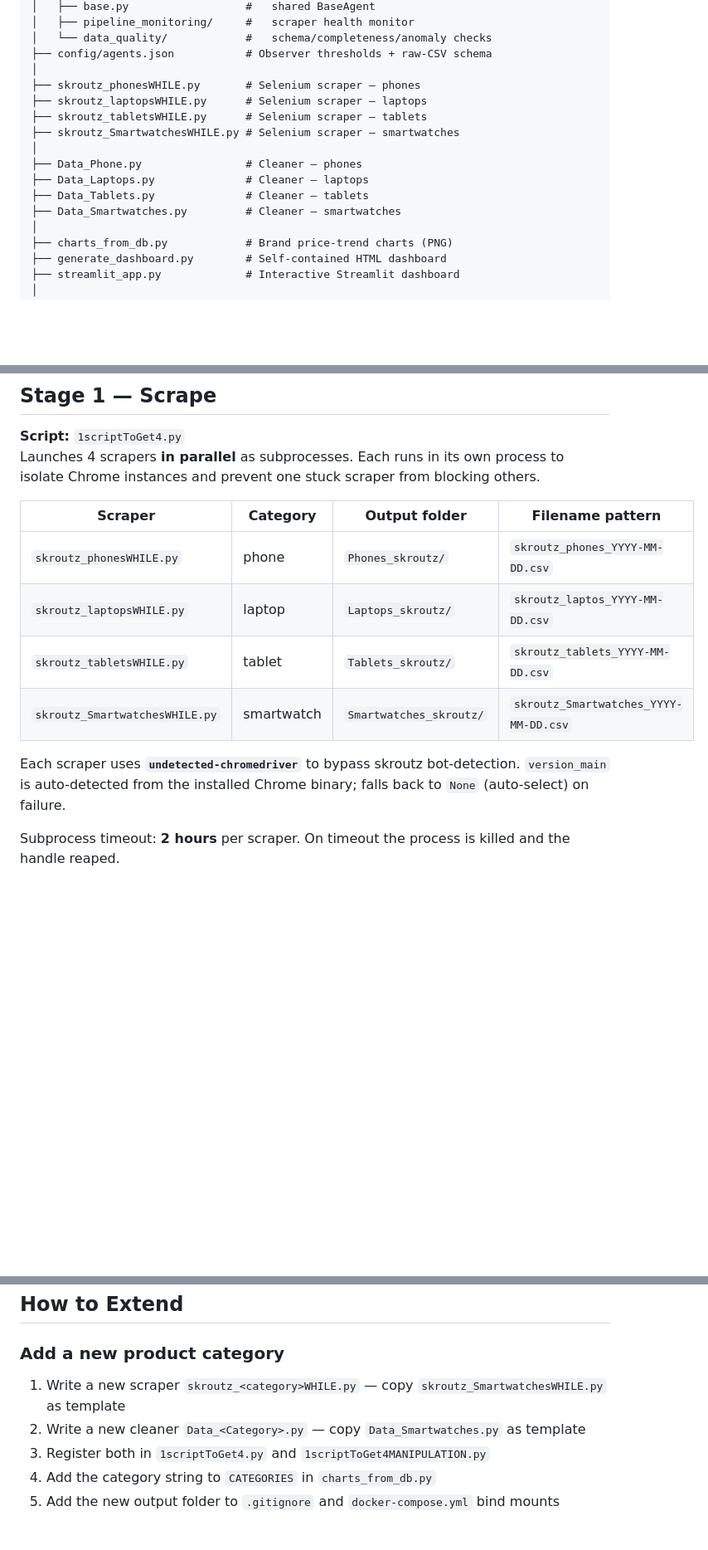
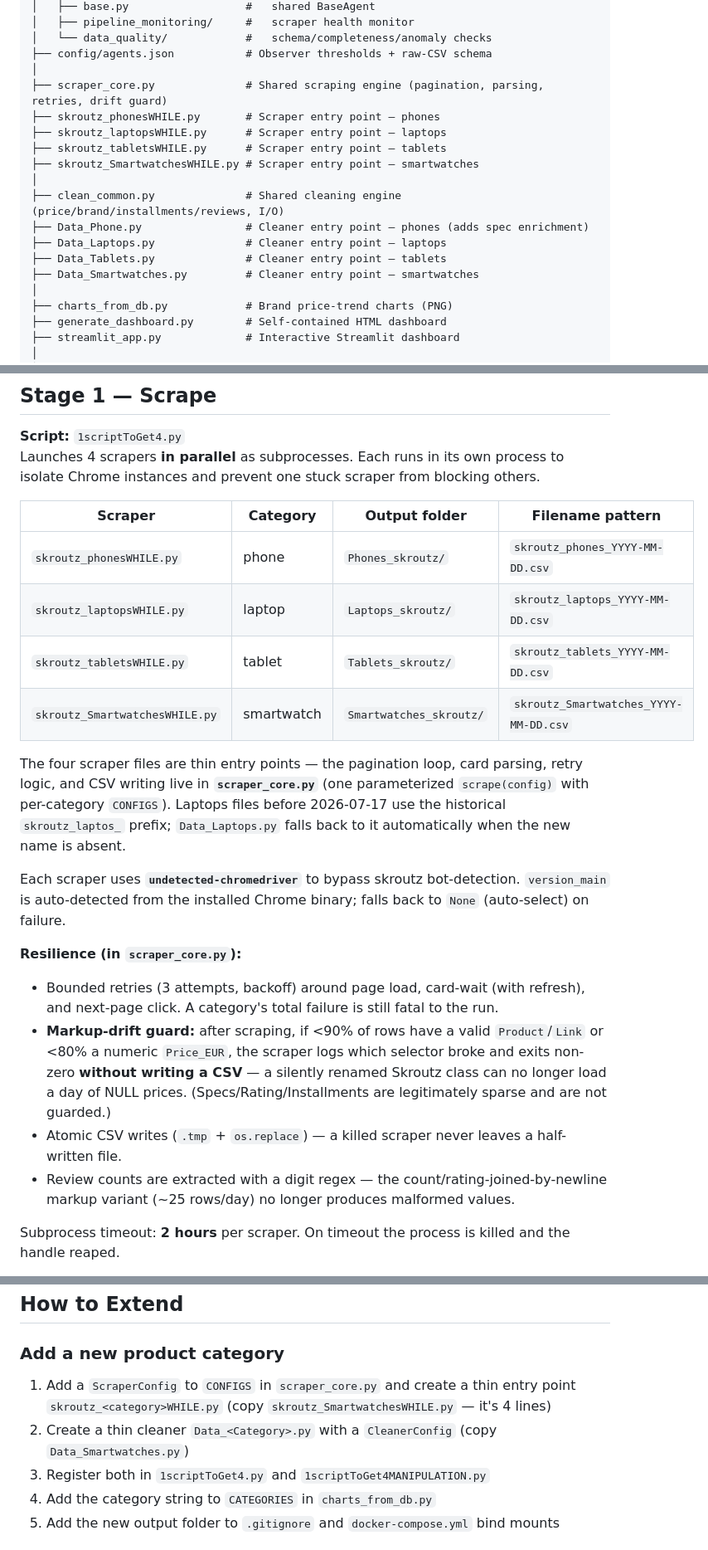
Before and after one commit to StavrosKav/skroutz-data-pipeline, a Markdown page: PIPELINE.md, 3 parts joined by grey strips. Shown at 83% size. Rendered like a GitHub page; blank space fills up the shorter version.

Commit message:
docs: reflect scraper/cleaner core extraction and laptops filename fix
Co-Authored-By: Claude Fable 5 <noreply@anthropic.com>

```diff
--- a/PIPELINE.md
+++ b/PIPELINE.md
@@ -70,15 +70,17 @@ skroutz-data-pipeline/
 │   └── data_quality/            #   schema/completeness/anomaly checks
 ├── config/agents.json           # Observer thresholds + raw-CSV schema
 │
-├── skroutz_phonesWHILE.py       # Selenium scraper — phones
-├── skroutz_laptopsWHILE.py      # Selenium scraper — laptops
-├── skroutz_tabletsWHILE.py      # Selenium scraper — tablets
-├── skroutz_SmartwatchesWHILE.py # Selenium scraper — smartwatches
+├── scraper_core.py              # Shared scraping engine (pagination, parsing, retries, drift guard)
+├── skroutz_phonesWHILE.py       # Scraper entry point — phones
+├── skroutz_laptopsWHILE.py      # Scraper entry point — laptops
+├── skroutz_tabletsWHILE.py      # Scraper entry point — tablets
+├── skroutz_SmartwatchesWHILE.py # Scraper entry point — smartwatches
 │
-├── Data_Phone.py                # Cleaner — phones
-├── Data_Laptops.py              # Cleaner — laptops
-├── Data_Tablets.py              # Cleaner — tablets
-├── Data_Smartwatches.py         # Cleaner — smartwatches
+├── clean_common.py              # Shared cleaning engine (price/brand/installments/reviews, I/O)
+├── Data_Phone.py                # Cleaner entry point — phones (adds spec enrichment)
+├── Data_Laptops.py              # Cleaner entry point — laptops
+├── Data_Tablets.py              # Cleaner entry point — tablets
+├── Data_Smartwatches.py         # Cleaner entry point — smartwatches
 │
 ├── charts_from_db.py            # Brand price-trend charts (PNG)
 ├── generate_dashboard.py        # Self-contained HTML dashboard
@@ -154,11 +156,23 @@ Launches 4 scrapers **in parallel** as subprocesses. Each runs in its own proces
 | Scraper | Category | Output folder | Filename pattern |
 |---|---|---|---|
 | `skroutz_phonesWHILE.py` | phone | `Phones_skroutz/` | `skroutz_phones_YYYY-MM-DD.csv` |
-| `skroutz_laptopsWHILE.py` | laptop | `Laptops_skroutz/` | `skroutz_laptos_YYYY-MM-DD.csv` |
+| `skroutz_laptopsWHILE.py` | laptop | `Laptops_skroutz/` | `skroutz_laptops_YYYY-MM-DD.csv` |
 | `skroutz_tabletsWHILE.py` | tablet | `Tablets_skroutz/` | `skroutz_tablets_YYYY-MM-DD.csv` |
 | `skroutz_SmartwatchesWHILE.py` | smartwatch | `Smartwatches_skroutz/` | `skroutz_Smartwatches_YYYY-MM-DD.csv` |
 
+The four scraper files are thin entry points — the pagination loop, card parsing,
+retry logic, and CSV writing live in **`scraper_core.py`** (one parameterized
+`scrape(config)` with per-category `CONFIGS`). Laptops files before 2026-07-17
+use the historical `skroutz_laptos_` prefix; `Data_Laptops.py` falls back to it
+automatically when the new name is absent.
+
 Each scraper uses **`undetected-chromedriver`** to bypass skroutz bot-detection. `version_main` is auto-detected from the installed Chrome binary; falls back to `None` (auto-select) on failure.
+
+**Resilience (in `scraper_core.py`):**
+- Bounded retries (3 attempts, backoff) around page load, card-wait (with refresh), and next-page click. A category's total failure is still fatal to the run.
+- **Markup-drift guard:** after scraping, if <90% of rows have a valid `Product`/`Link` or <80% a numeric `Price_EUR`, the scraper logs which selector broke and exits non-zero **without writing a CSV** — a silently renamed Skroutz class can no longer load a day of NULL prices. (Specs/Rating/Installments are legitimately sparse and are not guarded.)
+- Atomic CSV writes (`.tmp` + `os.replace`) — a killed scraper never leaves a half-written file.
+- Review counts are extracted with a digit regex — the count/rating-joined-by-newline markup variant (~25 rows/day) no longer produces malformed values.
 
 Subprocess timeout: **2 hours** per scraper. On timeout the process is killed and the handle reaped.
 
@@ -504,8 +525,8 @@ All tests are pure unit tests — no database, no Chrome, no network. Safe to ru
 
 ### Add a new product category
 
-1. Write a new scraper `skroutz_<category>WHILE.py` — copy `skroutz_SmartwatchesWHILE.py` as template
-2. Write a new cleaner `Data_<Category>.py` — copy `Data_Smartwatches.py` as template
+1. Add a `ScraperConfig` to `CONFIGS` in `scraper_core.py` and create a thin entry point `skroutz_<category>WHILE.py` (copy `skroutz_SmartwatchesWHILE.py` — it's 4 lines)
+2. Create a thin cleaner `Data_<Category>.py` with a `CleanerConfig` (copy `Data_Smartwatches.py`)
 3. Register both in `1scriptToGet4.py` and `1scriptToGet4MANIPULATION.py`
 4. Add the category string to `CATEGORIES` in `charts_from_db.py`
 5. Add the new output folder to `.gitignore` and `docker-compose.yml` bind mounts
```
Also changed, not shown: other parts of PIPELINE.md (+9 -2 lines), CLAUDE.md (+11 -9 lines).
